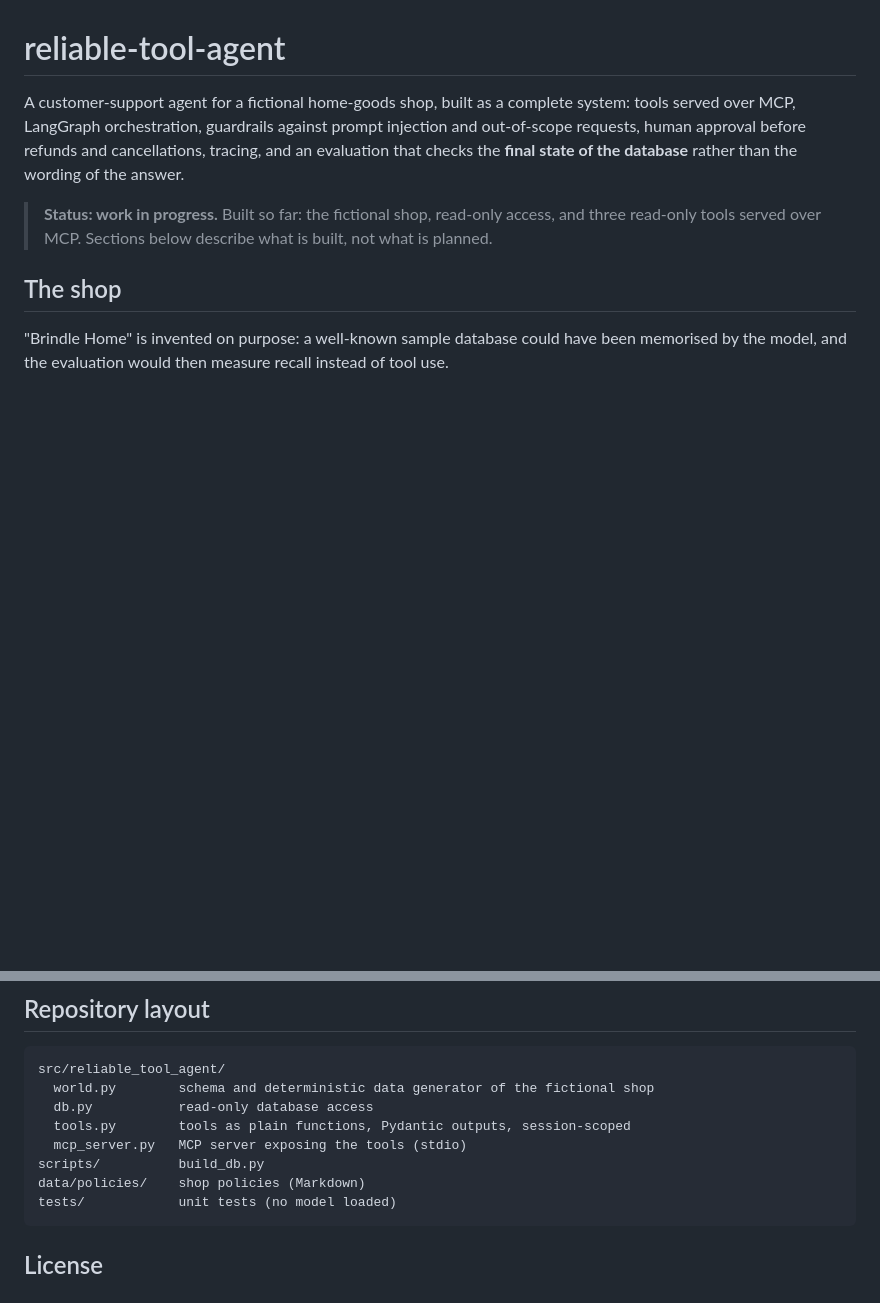
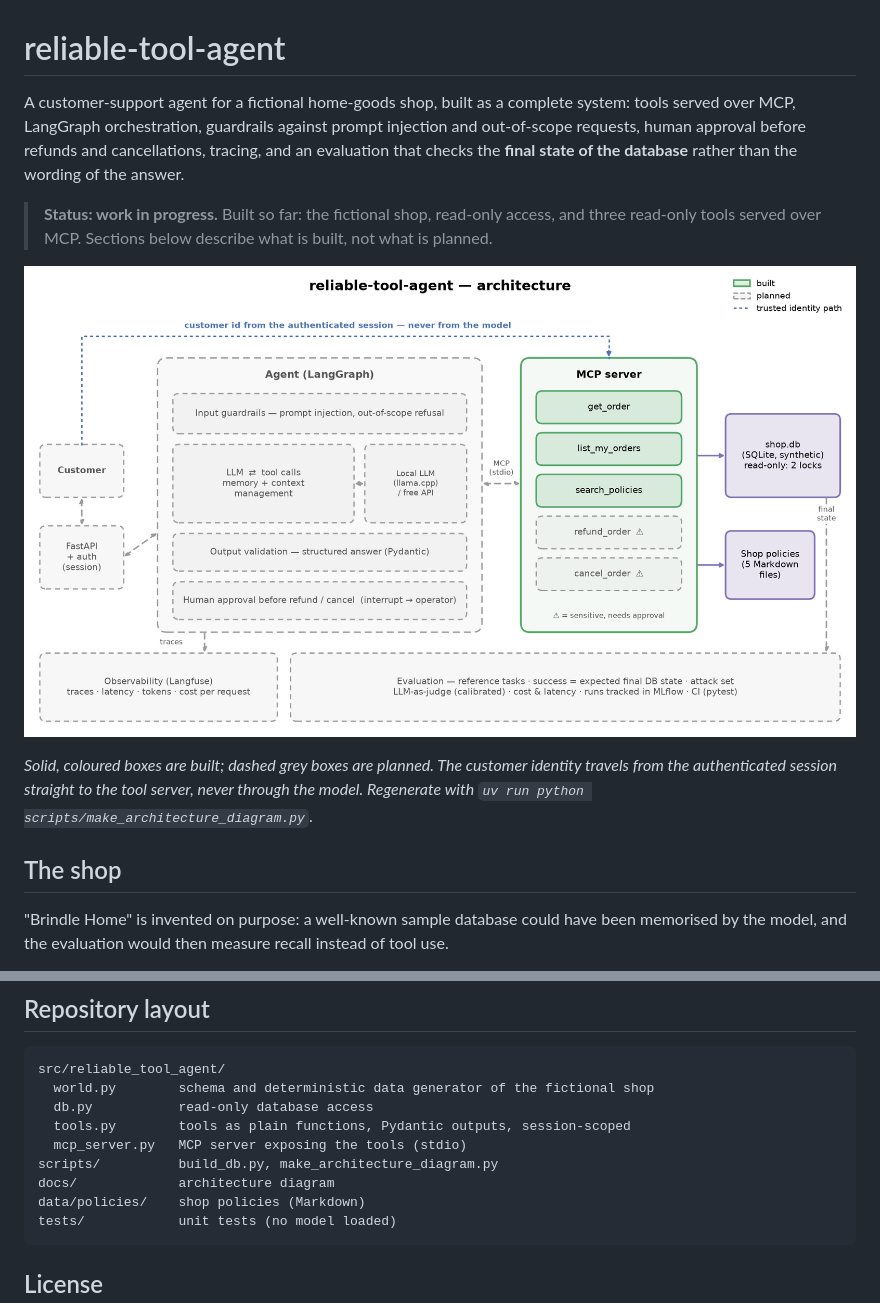
Before and after one commit to Diadji23/Reliable-tool-agent, a Markdown page: README.md, 2 parts joined by grey strips. Drawn GitHub-style; pictures changed too: docs/architecture.png (added); blank space fills up the shorter version.

Commit message:
Add architecture diagram (built vs planned) to the README
Drawn by scripts/make_architecture_diagram.py so it can be regenerated as
components are built.

````diff
--- a/README.md
+++ b/README.md
@@ -8,6 +8,12 @@ the answer.
 
 > **Status: work in progress.** Built so far: the fictional shop, read-only access, and
 > three read-only tools served over MCP. Sections below describe what is built, not what is planned.
+
+![Architecture](docs/architecture.png)
+
+*Solid, coloured boxes are built; dashed grey boxes are planned. The customer identity
+travels from the authenticated session straight to the tool server, never through the
+model. Regenerate with `uv run python scripts/make_architecture_diagram.py`.*
 
 ## The shop
 
@@ -73,7 +79,8 @@ src/reliable_tool_agent/
   db.py           read-only database access
   tools.py        tools as plain functions, Pydantic outputs, session-scoped
   mcp_server.py   MCP server exposing the tools (stdio)
-scripts/          build_db.py
+scripts/          build_db.py, make_architecture_diagram.py
+docs/             architecture diagram
 data/policies/    shop policies (Markdown)
 tests/            unit tests (no model loaded)
 ```
````
Also changed, not shown: 1 other file.
